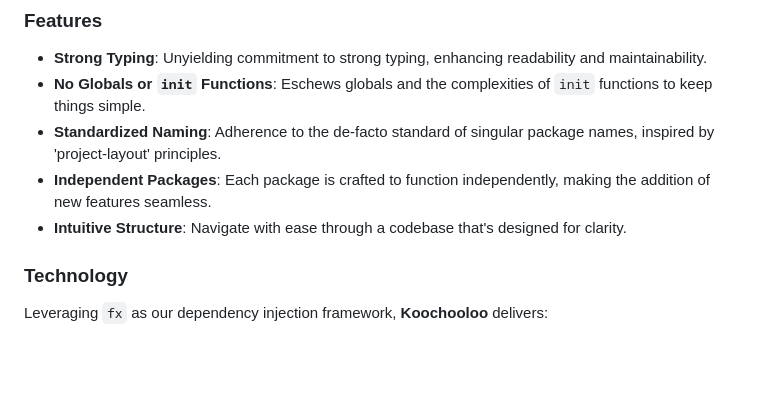
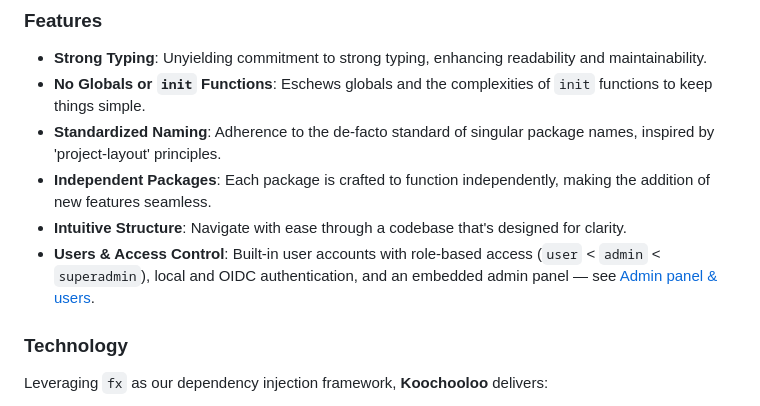
Before and after one commit to 1995parham/koochooloo, a Markdown page: README.md, the part around the change. GitHub-like rendering; blank space fills up the shorter version.

Commit message:
docs(readme): note users & access control in features list
Surface the built-in user accounts, role-based access, and local/OIDC
authentication in the top-level features list, linking to the existing
"Admin panel & users" section.

Co-Authored-By: Claude Opus 4.8 (1M context) <noreply@anthropic.com>

```diff
--- a/README.md
+++ b/README.md
@@ -29,6 +29,7 @@ management, exemplifying the best practices in building robust ReST applications
 - **Standardized Naming**: Adherence to the de-facto standard of singular package names, inspired by 'project-layout' principles.
 - **Independent Packages**: Each package is crafted to function independently, making the addition of new features seamless.
 - **Intuitive Structure**: Navigate with ease through a codebase that's designed for clarity.
+- **Users & Access Control**: Built-in user accounts with role-based access (`user` < `admin` < `superadmin`), local and OIDC authentication, and an embedded admin panel — see [Admin panel & users](#admin-panel--users).
 
 ### Technology
 
```
